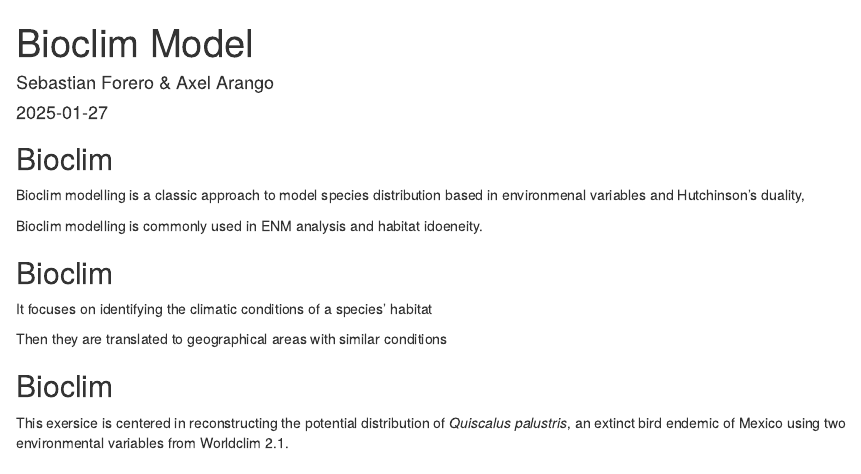
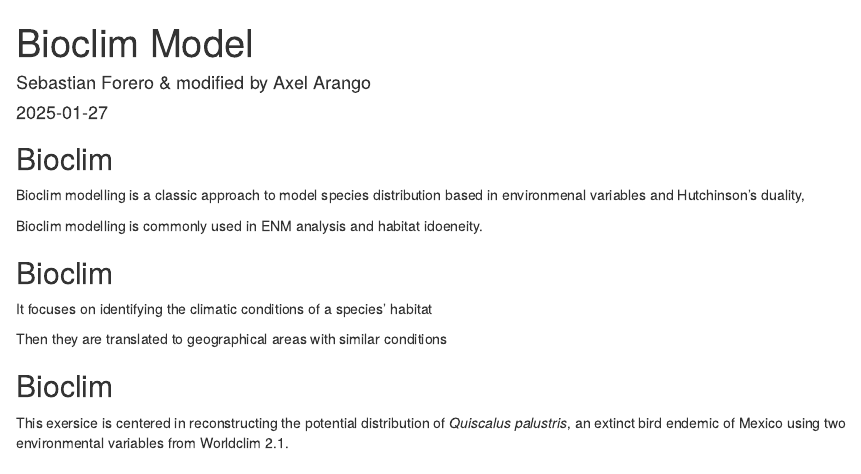
Before and after one commit to AxelArango/BioclimDemo, an R Markdown document (Bioclim.Rmd): the page in a window 1100 px wide, from its top. Rendered offline with R 4.5, knitr and Pandoc, with nearby package versions; some code elsewhere in the file could not run offline.

Commit message:
Update Bioclim.Rmd

```diff
--- a/Bioclim.Rmd
+++ b/Bioclim.Rmd
@@ -1,6 +1,6 @@
 ---
 title: "Bioclim Model"
-author: "Sebastian Forero & Axel Arango"
+author: "Sebastian Forero & modified by Axel Arango"
 date: "2025-01-27"
 output: html_document
 ---
```
